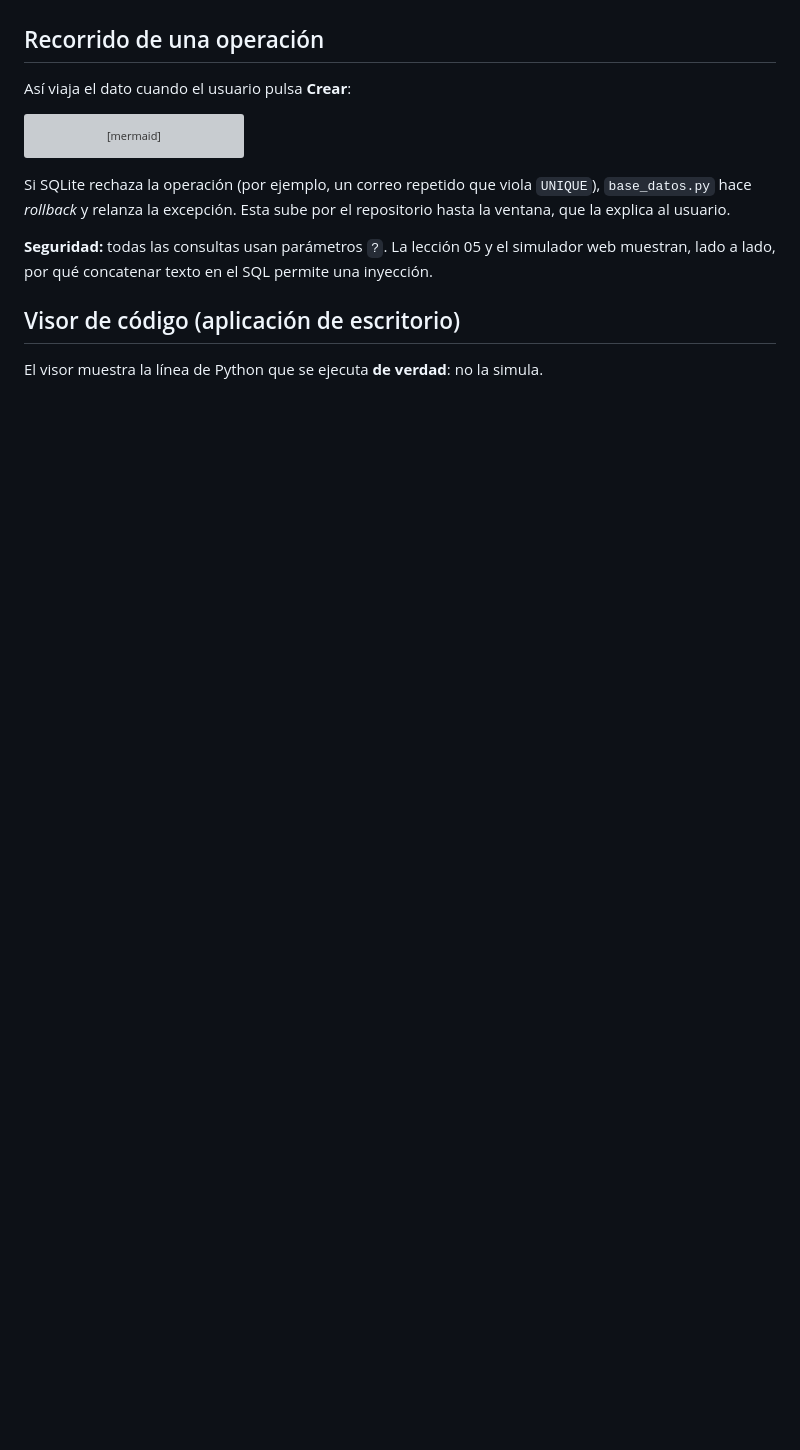
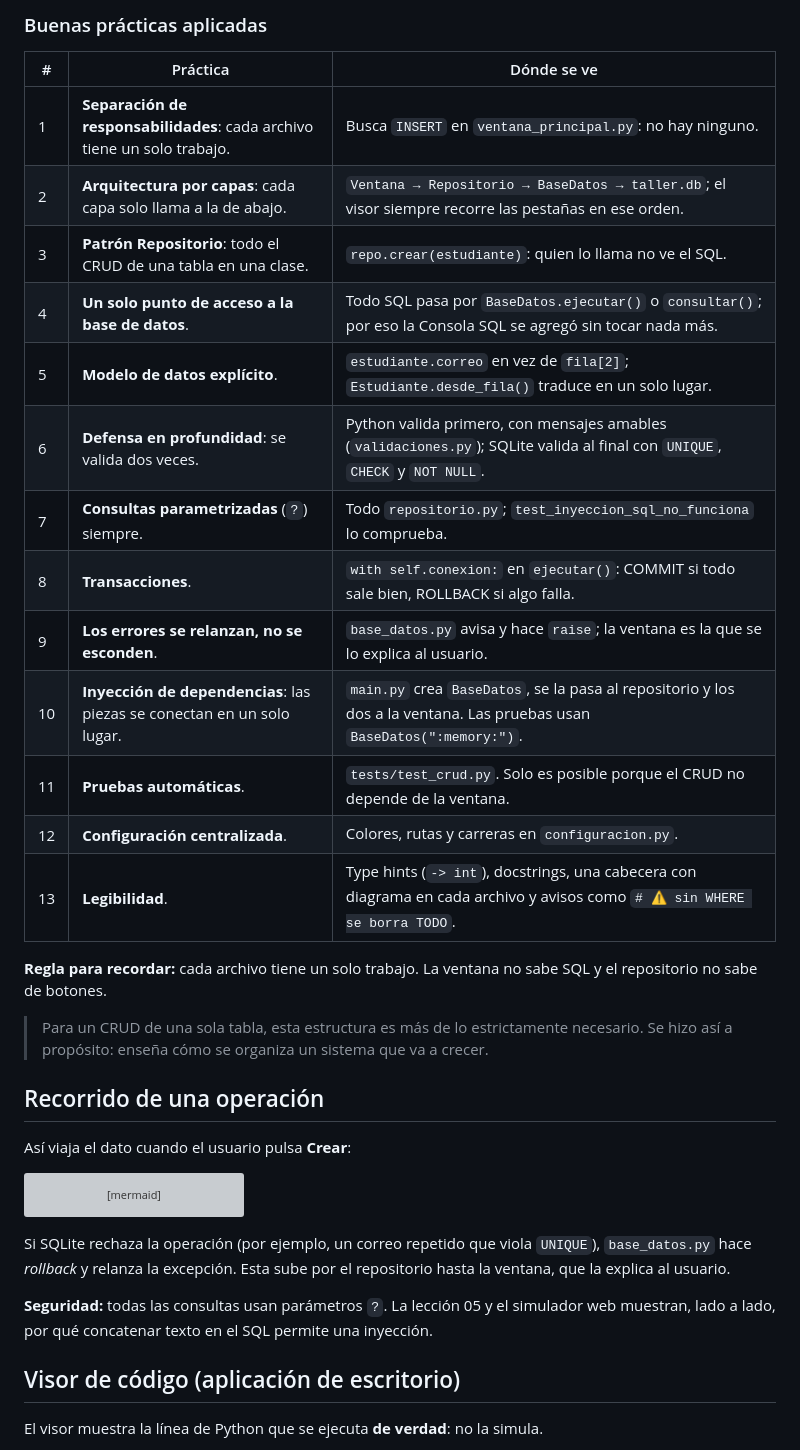
Before and after one commit to JoseMan200124/taller-python-pycharm, a Markdown page: docs/ARQUITECTURA.md, the part around one of its changes. Rendered like a GitHub page; blank space fills up the shorter version; grey boxes are pictures that could not be loaded.

```diff
--- a/docs/ARQUITECTURA.md
+++ b/docs/ARQUITECTURA.md
@@ -31,3 +68,24 @@ Si mañana se cambia SQLite por PostgreSQL, solo se toca `base_datos.py`. Esa es
+### Buenas prácticas aplicadas
+
+| # | Práctica | Dónde se ve |
+|---|---|---|
+| 1 | **Separación de responsabilidades**: cada archivo tiene un solo trabajo. | Busca `INSERT` en `ventana_principal.py`: no hay ninguno. |
+| 2 | **Arquitectura por capas**: cada capa solo llama a la de abajo. | `Ventana → Repositorio → BaseDatos → taller.db`; el visor siempre recorre las pestañas en ese orden. |
+| 3 | **Patrón Repositorio**: todo el CRUD de una tabla en una clase. | `repo.crear(estudiante)`: quien lo llama no ve el SQL. |
+| 4 | **Un solo punto de acceso a la base de datos**. | Todo SQL pasa por `BaseDatos.ejecutar()` o `consultar()`; por eso la Consola SQL se agregó sin tocar nada más. |
+| 5 | **Modelo de datos explícito**. | `estudiante.correo` en vez de `fila[2]`; `Estudiante.desde_fila()` traduce en un solo lugar. |
+| 6 | **Defensa en profundidad**: se valida dos veces. | Python valida primero, con mensajes amables (`validaciones.py`); SQLite valida al final con `UNIQUE`, `CHECK` y `NOT NULL`. |
+| 7 | **Consultas parametrizadas** (`?`) siempre. | Todo `repositorio.py`; `test_inyeccion_sql_no_funciona` lo comprueba. |
+| 8 | **Transacciones**. | `with self.conexion:` en `ejecutar()`: COMMIT si todo sale bien, ROLLBACK si algo falla. |
+| 9 | **Los errores se relanzan, no se esconden**. | `base_datos.py` avisa y hace `raise`; la ventana es la que se lo explica al usuario. |
+| 10 | **Inyección de dependencias**: las piezas se conectan en un solo lugar. | `main.py` crea `BaseDatos`, se la pasa al repositorio y los dos a la ventana. Las pruebas usan `BaseDatos(":memory:")`. |
+| 11 | **Pruebas automáticas**. | `tests/test_crud.py`. Solo es posible porque el CRUD no depende de la ventana. |
+| 12 | **Configuración centralizada**. | Colores, rutas y carreras en `configuracion.py`. |
+| 13 | **Legibilidad**. | Type hints (`-> int`), docstrings, una cabecera con diagrama en cada archivo y avisos como `# ⚠️ sin WHERE se borra TODO`. |
+
+**Regla para recordar:** cada archivo tiene un solo trabajo. La ventana no sabe SQL y el repositorio no sabe de botones.
+
+> Para un CRUD de una sola tabla, esta estructura es más de lo estrictamente necesario. Se hizo así a propósito: enseña cómo se organiza un sistema que va a crecer.
 
 ## Recorrido de una operación
 
```
Also changed, not shown: other parts of docs/ARQUITECTURA.md (+37 -0 lines), docs/GUIA_INSTRUCTOR.md (+10 -0 lines).
